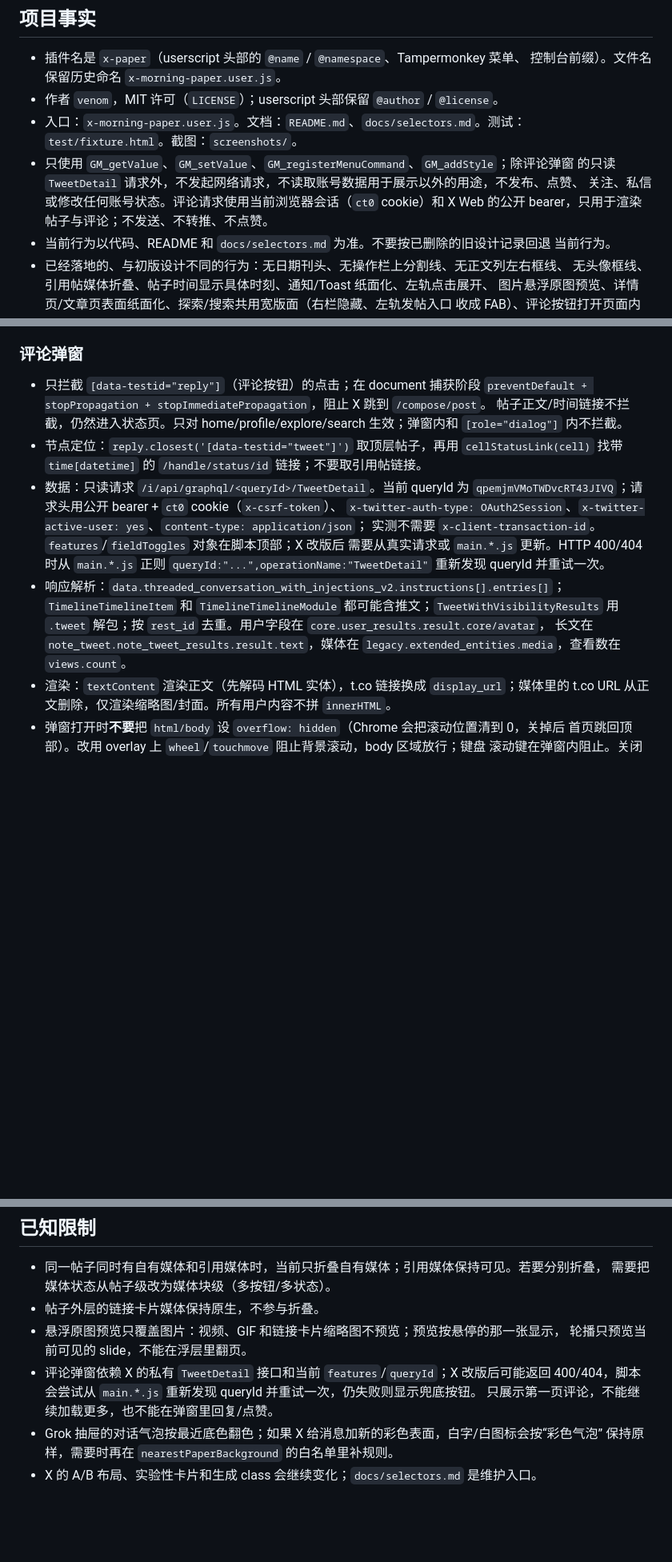
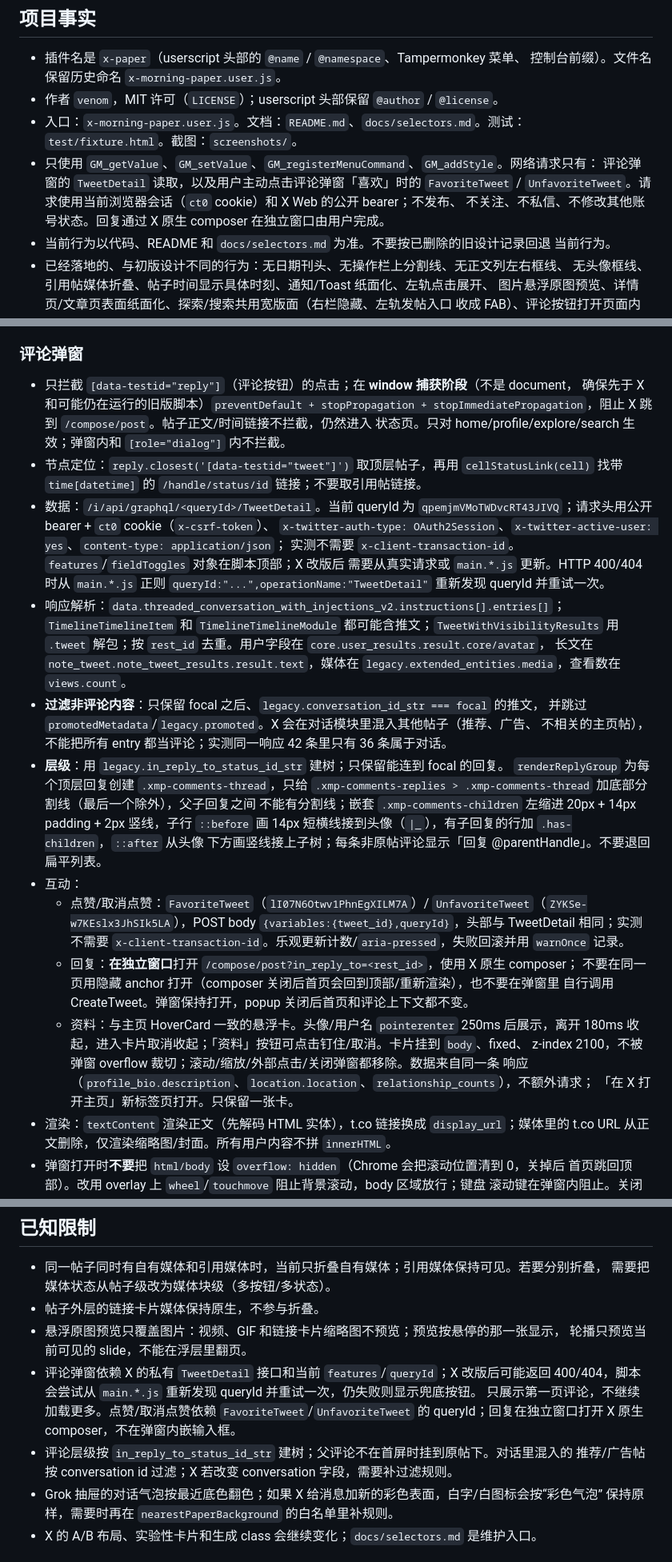
Before and after one commit to venom-zen/x-paper, a Markdown page: AGENTS.md, 3 parts joined by grey strips. Shown at 80% size. Rendered like a GitHub page; blank space fills up the shorter version.

Commit message:
feat: add threaded comment replies with likes and profile cards

```diff
--- a/AGENTS.md
+++ b/AGENTS.md
@@ -10,10 +10,10 @@
 - 作者 `venom`，MIT 许可（`LICENSE`）；userscript 头部保留 `@author` / `@license`。
 - 入口：`x-morning-paper.user.js`。文档：`README.md`、`docs/selectors.md`。测试：
   `test/fixture.html`。截图：`screenshots/`。
-- 只使用 `GM_getValue`、`GM_setValue`、`GM_registerMenuCommand`、`GM_addStyle`；除评论弹窗
-  的只读 `TweetDetail` 请求外，不发起网络请求，不读取账号数据用于展示以外的用途，不发布、点赞、
-  关注、私信或修改任何账号状态。评论请求使用当前浏览器会话（`ct0` cookie）和 X Web 的公开
-  bearer，只用于渲染帖子与评论；不发送、不转推、不点赞。
+- 只使用 `GM_getValue`、`GM_setValue`、`GM_registerMenuCommand`、`GM_addStyle`。网络请求只有：
+  评论弹窗的 `TweetDetail` 读取，以及用户主动点击评论弹窗「喜欢」时的 `FavoriteTweet` /
+  `UnfavoriteTweet`。请求使用当前浏览器会话（`ct0` cookie）和 X Web 的公开 bearer；不发布、
+  不关注、不私信、不修改其他账号状态。回复通过 X 原生 composer 在独立窗口由用户完成。
 - 当前行为以代码、README 和 `docs/selectors.md` 为准。不要按已删除的旧设计记录回退
   当前行为。
 - 已经落地的、与初版设计不同的行为：无日期刊头、无操作栏上分割线、无正文列左右框线、
@@ -252,13 +253,13 @@
 
 ### 评论弹窗
 
-- 只拦截 `[data-testid="reply"]`（评论按钮）的点击；在 document 捕获阶段
-  `preventDefault + stopPropagation + stopImmediatePropagation`，阻止 X 跳到 `/compose/post`。
-  帖子正文/时间链接不拦截，仍然进入状态页。只对 home/profile/explore/search 生效；弹窗内和
-  `[role="dialog"]` 内不拦截。
+- 只拦截 `[data-testid="reply"]`（评论按钮）的点击；在 **window 捕获阶段**（不是 document，
+  确保先于 X 和可能仍在运行的旧版脚本）`preventDefault + stopPropagation +
+  stopImmediatePropagation`，阻止 X 跳到 `/compose/post`。帖子正文/时间链接不拦截，仍然进入
+  状态页。只对 home/profile/explore/search 生效；弹窗内和 `[role="dialog"]` 内不拦截。
 - 节点定位：`reply.closest('[data-testid="tweet"]')` 取顶层帖子，再用 `cellStatusLink(cell)`
   找带 `time[datetime]` 的 `/handle/status/id` 链接；不要取引用帖链接。
-- 数据：只读请求 `/i/api/graphql/<queryId>/TweetDetail`。当前 queryId 为
+- 数据：`/i/api/graphql/<queryId>/TweetDetail`。当前 queryId 为
   `qpemjmVMoTWDvcRT43JIVQ`；请求头用公开 bearer + `ct0` cookie（`x-csrf-token`）、
   `x-twitter-auth-type: OAuth2Session`、`x-twitter-active-user: yes`、`content-type: application/json`；
   实测不需要 `x-client-transaction-id`。`features`/`fieldToggles` 对象在脚本顶部；X 改版后
@@ -269,6 +270,28 @@
   用 `.tweet` 解包；按 `rest_id` 去重。用户字段在 `core.user_results.result.core/avatar`，
   长文在 `note_tweet.note_tweet_results.result.text`，媒体在
   `legacy.extended_entities.media`，查看数在 `views.count`。
+- **过滤非评论内容**：只保留 focal 之后、`legacy.conversation_id_str === focal` 的推文，
+  并跳过 `promotedMetadata`/`legacy.promoted`。X 会在对话模块里混入其他帖子（推荐、广告、
+  不相关的主页帖），不能把所有 entry 都当评论；实测同一响应 42 条里只有 36 条属于对话。
+- **层级**：用 `legacy.in_reply_to_status_id_str` 建树；只保留能连到 focal 的回复。
+  `renderReplyGroup` 为每个顶层回复创建 `.xmp-comments-thread`，只给
+  `.xmp-comments-replies > .xmp-comments-thread` 加底部分割线（最后一个除外），父子回复之间
+  不能有分割线；嵌套 `.xmp-comments-children` 左缩进 20px + 14px padding + 2px 竖线，子行
+  `::before` 画 14px 短横线接到头像（`|_`），有子回复的行加 `.has-children`，`::after` 从头像
+  下方画竖线接上子树；每条非原帖评论显示「回复 @parentHandle」。不要退回扁平列表。
+- 互动：
+  - 点赞/取消点赞：`FavoriteTweet`（`lI07N6Otwv1PhnEgXILM7A`）/
+    `UnfavoriteTweet`（`ZYKSe-w7KEslx3JhSIk5LA`），POST body
+    `{variables:{tweet_id},queryId}`，头部与 TweetDetail 相同；实测不需要
+    `x-client-transaction-id`。乐观更新计数/`aria-pressed`，失败回滚并用 `warnOnce` 记录。
+  - 回复：**在独立窗口**打开 `/compose/post?in_reply_to=<rest_id>`，使用 X 原生 composer；
+    不要在同一页用隐藏 anchor 打开（composer 关闭后首页会回到顶部/重新渲染），也不要在弹窗里
+    自行调用 CreateTweet。弹窗保持打开，popup 关闭后首页和评论上下文都不变。
+  - 资料：与主页 HoverCard 一致的悬浮卡。头像/用户名 `pointerenter` 250ms 后展示，离开
+    180ms 收起，进入卡片取消收起；「资料」按钮可点击钉住/取消。卡片挂到 `body`、fixed、
+    z-index 2100，不被弹窗 overflow 裁切；滚动/缩放/外部点击/关闭弹窗都移除。数据来自同一条
+    响应（`profile_bio.description`、`location.location`、`relationship_counts`），不额外请求；
+    「在 X 打开主页」新标签页打开。只保留一张卡。
 - 渲染：`textContent` 渲染正文（先解码 HTML 实体），t.co 链接换成 `display_url`；媒体里的
   t.co URL 从正文删除，仅渲染缩略图/封面。所有用户内容不拼 `innerHTML`。
 - 弹窗打开时**不要**把 `html/body` 设 `overflow: hidden`（Chrome 会把滚动位置清到 0，关掉后
@@ -309,7 +332,10 @@
   轮播只预览当前可见的 slide，不能在浮层里翻页。
 - 评论弹窗依赖 X 的私有 `TweetDetail` 接口和当前 `features`/`queryId`；X 改版后可能返回
   400/404，脚本会尝试从 `main.*.js` 重新发现 queryId 并重试一次，仍失败则显示兜底按钮。
-  只展示第一页评论，不能继续加载更多，也不能在弹窗里回复/点赞。
+  只展示第一页评论，不继续加载更多。点赞/取消点赞依赖 `FavoriteTweet`/`UnfavoriteTweet`
+  的 queryId；回复在独立窗口打开 X 原生 composer，不在弹窗内嵌输入框。
+- 评论层级按 `in_reply_to_status_id_str` 建树；父评论不在首屏时挂到原帖下。对话里混入的
+  推荐/广告帖按 conversation id 过滤；X 若改变 conversation 字段，需要补过滤规则。
 - Grok 抽屉的对话气泡按最近底色翻色；如果 X 给消息加新的彩色表面，白字/白图标会按“彩色气泡”
   保持原样，需要时再在 `nearestPaperBackground` 的白名单里补规则。
 - X 的 A/B 布局、实验性卡片和生成 class 会继续变化；`docs/selectors.md` 是维护入口。
```
Also changed, not shown: other parts of AGENTS.md (+2 -1 lines), README.md (+11 -7 lines), docs/selectors.md (+27 -4 lines), screenshots/real-comments-profile.png (added), screenshots/real-comments-thread.png (added), screenshots/real-comments.png, 1 other file.
